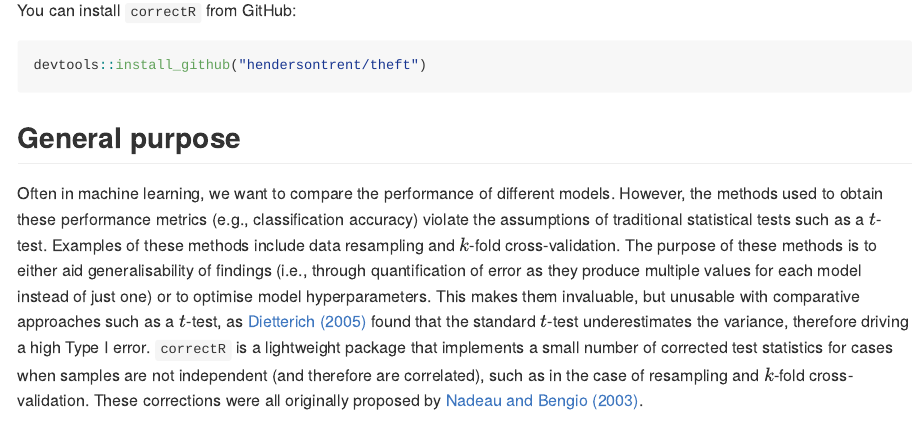
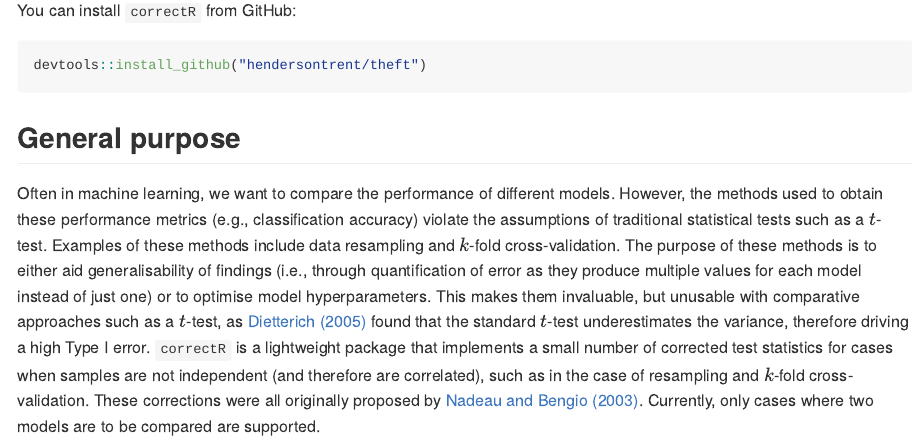
Before and after one commit to hendersontrent/correctR, an R Markdown document (README.Rmd): the page in a window 1100 px wide, from 220 px down. The pictures show the output file README.md that the author committed with the source, drawn offline in the style of GitHub.

Commit message:
readme disclaimer

```diff
--- a/README.Rmd
+++ b/README.Rmd
@@ -21,4 +21,4 @@ devtools::install_github("hendersontrent/theft")
 
 ## General purpose
 
-Often in machine learning, we want to compare the performance of different models. However, the methods used to obtain these performance metrics (e.g., classification accuracy) violate the assumptions of traditional statistical tests such as a $t$-test. Examples of these methods include data resampling and $k$-fold cross-validation. The purpose of these methods is to either aid generalisability of findings (i.e., through quantification of error as they produce multiple values for each model instead of just one) or to optimise model hyperparameters. This makes them invaluable, but unusable with comparative approaches such as a $t$-test, as [Dietterich (2005)](https://pubmed.ncbi.nlm.nih.gov/9744903/) found that the standard $t$-test underestimates the variance, therefore driving a high Type I error. `correctR` is a lightweight package that implements a small number of corrected test statistics for cases when samples are not independent (and therefore are correlated), such as in the case of resampling and $k$-fold cross-validation. These corrections were all originally proposed by [Nadeau and Bengio (2003)](https://link.springer.com/article/10.1023/A:1024068626366).
+Often in machine learning, we want to compare the performance of different models. However, the methods used to obtain these performance metrics (e.g., classification accuracy) violate the assumptions of traditional statistical tests such as a $t$-test. Examples of these methods include data resampling and $k$-fold cross-validation. The purpose of these methods is to either aid generalisability of findings (i.e., through quantification of error as they produce multiple values for each model instead of just one) or to optimise model hyperparameters. This makes them invaluable, but unusable with comparative approaches such as a $t$-test, as [Dietterich (2005)](https://pubmed.ncbi.nlm.nih.gov/9744903/) found that the standard $t$-test underestimates the variance, therefore driving a high Type I error. `correctR` is a lightweight package that implements a small number of corrected test statistics for cases when samples are not independent (and therefore are correlated), such as in the case of resampling and $k$-fold cross-validation. These corrections were all originally proposed by [Nadeau and Bengio (2003)](https://link.springer.com/article/10.1023/A:1024068626366). Currently, only cases where two models are to be compared are supported.
```
Also changed, not shown: README.md.
